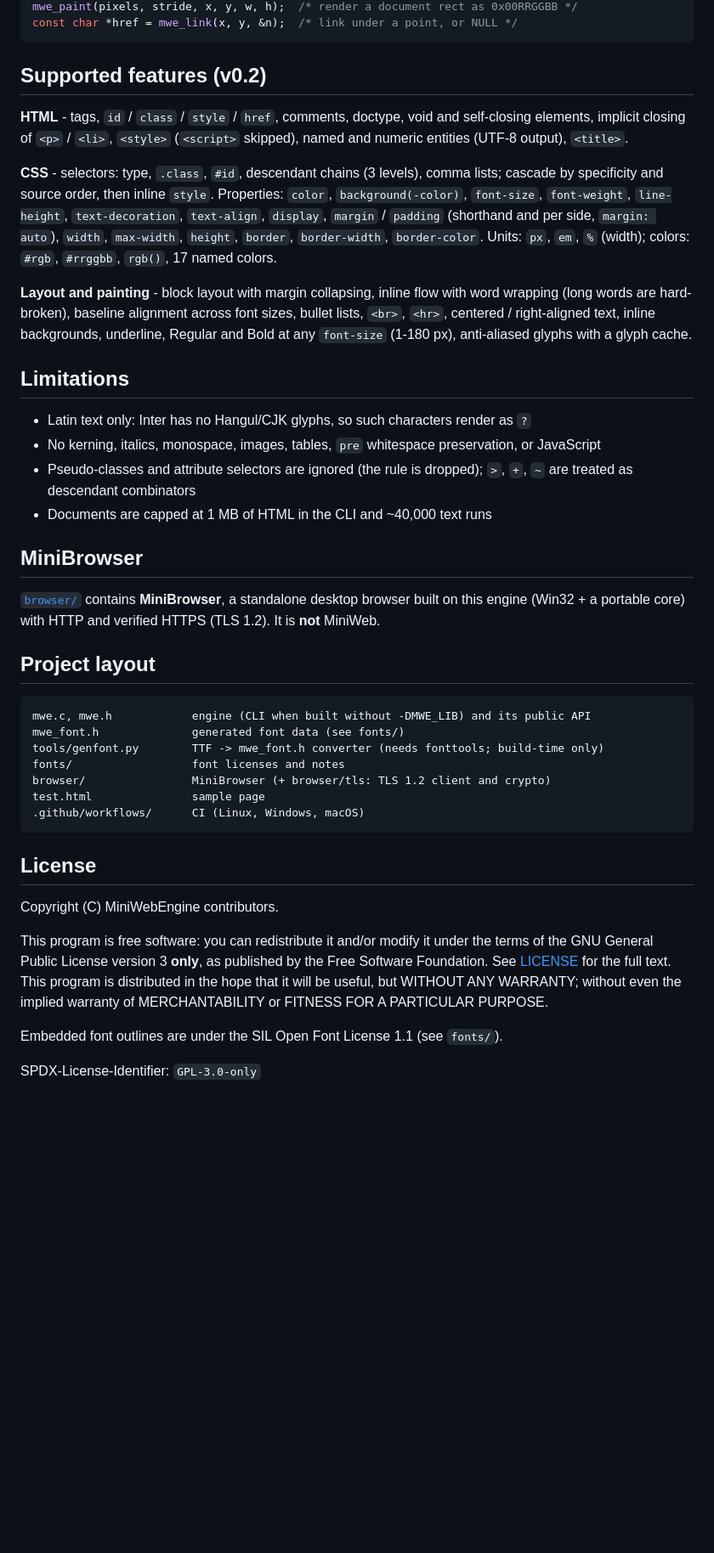
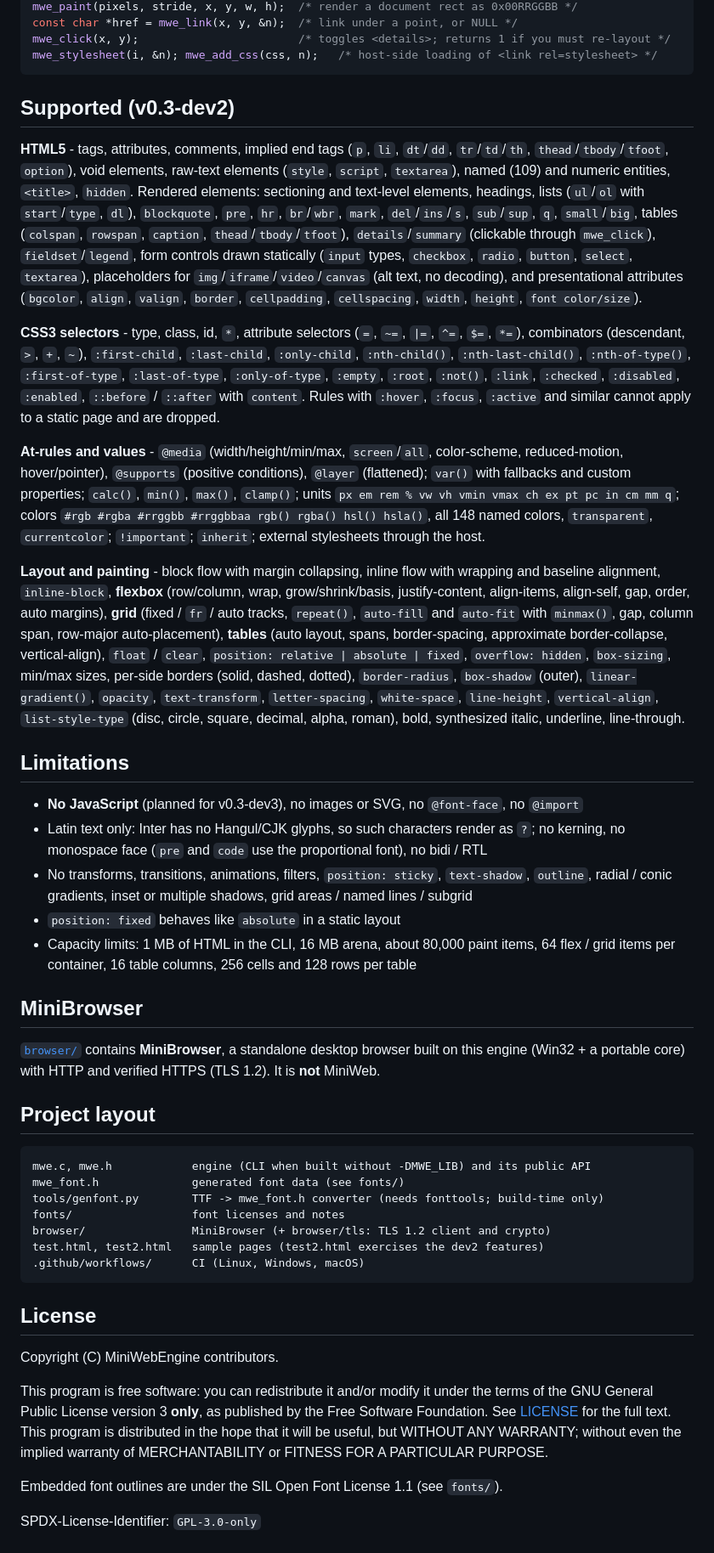
Before and after one commit to SegFault777/MiniWebEngine, a Markdown page: README.md, the part around one of its changes. Shown at 85% size. GitHub-like rendering; blank space fills up the shorter version.

````diff
--- a/README.md
+++ b/README.md
@@ -61,37 +61,58 @@ int h = mwe_layout(viewport_width);     /* document height in px */
 mwe_paint(pixels, stride, x, y, w, h);  /* render a document rect as 0x00RRGGBB */
 const char *href = mwe_link(x, y, &n);  /* link under a point, or NULL */
+mwe_click(x, y);                        /* toggles <details>; returns 1 if you must re-layout */
+mwe_stylesheet(i, &n); mwe_add_css(css, n);   /* host-side loading of <link rel=stylesheet> */
 ```
 
-## Supported features (v0.2)
+## Supported (v0.3-dev2)
 
-**HTML** - tags, `id` / `class` / `style` / `href`, comments, doctype, void and
-self-closing elements, implicit closing of `<p>` / `<li>`, `<style>` (`<script>` skipped),
-named and numeric entities (UTF-8 output), `<title>`.
+**HTML5** - tags, attributes, comments, implied end tags (`p`, `li`, `dt`/`dd`, `tr`/`td`/`th`,
+`thead`/`tbody`/`tfoot`, `option`), void elements, raw-text elements (`style`, `script`, `textarea`),
+named (109) and numeric entities, `<title>`, `hidden`. Rendered elements: sectioning and text-level
+elements, headings, lists (`ul`/`ol` with `start`/`type`, `dl`), `blockquote`, `pre`, `hr`, `br`/`wbr`,
+`mark`, `del`/`ins`/`s`, `sub`/`sup`, `q`, `small`/`big`, tables (`colspan`, `rowspan`, `caption`,
+`thead`/`tbody`/`tfoot`), `details`/`summary` (clickable through `mwe_click`), `fieldset`/`legend`,
+form controls drawn statically (`input` types, `checkbox`, `radio`, `button`, `select`, `textarea`),
+placeholders for `img`/`iframe`/`video`/`canvas` (alt text, no decoding), and presentational attributes
+(`bgcolor`, `align`, `valign`, `border`, `cellpadding`, `cellspacing`, `width`, `height`, `font color/size`).
 
-**CSS** - selectors: type, `.class`, `#id`, descendant chains (3 levels), comma lists;
-cascade by specificity and source order, then inline `style`. Properties: `color`,
-`background(-color)`, `font-size`, `font-weight`, `line-height`, `text-decoration`,
-`text-align`, `display`, `margin` / `padding` (shorthand and per side, `margin: auto`),
-`width`, `max-width`, `height`, `border`, `border-width`, `border-color`.
-Units: `px`, `em`, `%` (width); colors: `#rgb`, `#rrggbb`, `rgb()`, 17 named colors.
+**CSS3 selectors** - type, class, id, `*`, attribute selectors (`=`, `~=`, `|=`, `^=`, `$=`, `*=`),
+combinators (descendant, `>`, `+`, `~`), `:first-child`, `:last-child`, `:only-child`, `:nth-child()`,
+`:nth-last-child()`, `:nth-of-type()`, `:first-of-type`, `:last-of-type`, `:only-of-type`, `:empty`,
+`:root`, `:not()`, `:link`, `:checked`, `:disabled`, `:enabled`, `::before` / `::after` with `content`.
+Rules with `:hover`, `:focus`, `:active` and similar cannot apply to a static page and are dropped.
 
-**Layout and painting** - block layout with margin collapsing, inline flow with word
-wrapping (long words are hard-broken), baseline alignment across font sizes, bullet
-lists, `<br>`, `<hr>`, centered / right-aligned text, inline backgrounds, underline,
-Regular and Bold at any `font-size` (1-180 px), anti-aliased glyphs with a glyph cache.
+**At-rules and values** - `@media` (width/height/min/max, `screen`/`all`, color-scheme, reduced-motion,
+hover/pointer), `@supports` (positive conditions), `@layer` (flattened); `var()` with fallbacks and
+custom properties; `calc()`, `min()`, `max()`, `clamp()`; units `px em rem % vw vh vmin vmax ch ex pt pc in cm mm q`;
+colors `#rgb #rgba #rrggbb #rrggbbaa rgb() rgba() hsl() hsla()`, all 148 named colors, `transparent`,
+`currentcolor`; `!important`; `inherit`; external stylesheets through the host.
+
+**Layout and painting** - block flow with margin collapsing, inline flow with wrapping and baseline
+alignment, `inline-block`, **flexbox** (row/column, wrap, grow/shrink/basis, justify-content, align-items,
+align-self, gap, order, auto margins), **grid** (fixed / `fr` / auto tracks, `repeat()`, `auto-fill` and
+`auto-fit` with `minmax()`, gap, column span, row-major auto-placement), **tables** (auto layout,
+spans, border-spacing, approximate border-collapse, vertical-align), `float` / `clear`,
+`position: relative | absolute | fixed`, `overflow: hidden`, `box-sizing`, min/max sizes, per-side borders
+(solid, dashed, dotted), `border-radius`, `box-shadow` (outer), `linear-gradient()`, `opacity`,
+`text-transform`, `letter-spacing`, `white-space`, `line-height`, `vertical-align`, `list-style-type`
+(disc, circle, square, decimal, alpha, roman), bold, synthesized italic, underline, line-through.
 
 ## Limitations
 
-- Latin text only: Inter has no Hangul/CJK glyphs, so such characters render as `?`
-- No kerning, italics, monospace, images, tables, `pre` whitespace preservation, or JavaScript
-- Pseudo-classes and attribute selectors are ignored (the rule is dropped);
-  `>`, `+`, `~` are treated as descendant combinators
-- Documents are capped at 1 MB of HTML in the CLI and ~40,000 text runs
+- **No JavaScript** (planned for v0.3-dev3), no images or SVG, no `@font-face`, no `@import`
+- Latin text only: Inter has no Hangul/CJK glyphs, so such characters render as `?`; no kerning, no
+  monospace face (`pre` and `code` use the proportional font), no bidi / RTL
+- No transforms, transitions, animations, filters, `position: sticky`, `text-shadow`, `outline`,
+  radial / conic gradients, inset or multiple shadows, grid areas / named lines / subgrid
+- `position: fixed` behaves like `absolute` in a static layout
+- Capacity limits: 1 MB of HTML in the CLI, 16 MB arena, about 80,000 paint items, 64 flex / grid
+  items per container, 16 table columns, 256 cells and 128 rows per table
 
 ## MiniBrowser
 
-[`browser/`](browser/README.md) contains **MiniBrowser**, a standalone desktop browser
-built on this engine (Win32 + a portable core) with HTTP and verified HTTPS (TLS 1.2). It is **not** MiniWeb.
+[`browser/`](browser/README.md) contains **MiniBrowser**, a standalone desktop browser built on this
+engine (Win32 + a portable core) with HTTP and verified HTTPS (TLS 1.2). It is **not** MiniWeb.
 
 ## Project layout
 
@@ -101,7 +122,7 @@ mwe_font.h              generated font data (see fonts/)
 tools/genfont.py        TTF -> mwe_font.h converter (needs fonttools; build-time only)
 fonts/                  font licenses and notes
 browser/                MiniBrowser (+ browser/tls: TLS 1.2 client and crypto)
-test.html               sample page
+test.html, test2.html   sample pages (test2.html exercises the dev2 features)
 .github/workflows/      CI (Linux, Windows, macOS)
 ```
 
@@ -109,11 +130,10 @@ test.html               sample page
 
 Copyright (C) MiniWebEngine contributors.
 
-This program is free software: you can redistribute it and/or modify it under
-the terms of the GNU General Public License version 3 **only**, as published by
-the Free Software Foundation. See [LICENSE](LICENSE) for the full text.
-This program is distributed in the hope that it will be useful, but WITHOUT ANY
-WARRANTY; without even the implied warranty of MERCHANTABILITY or FITNESS FOR A
+This program is free software: you can redistribute it and/or modify it under the terms of the GNU
+General Public License version 3 **only**, as published by the Free Software Foundation. See
+[LICENSE](LICENSE) for the full text. This program is distributed in the hope that it will be useful,
+but WITHOUT ANY WARRANTY; without even the implied warranty of MERCHANTABILITY or FITNESS FOR A
 PARTICULAR PURPOSE.
 
 Embedded font outlines are under the SIL Open Font License 1.1 (see `fonts/`).
````
Also changed, not shown: other parts of README.md (+29 -29 lines), browser/README.md (+10 -8 lines), fonts/README.md (+3 -2 lines), docs/test2.png (added), 10 other files.
